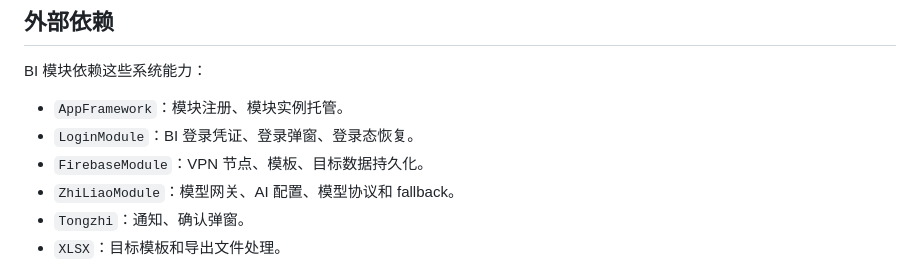
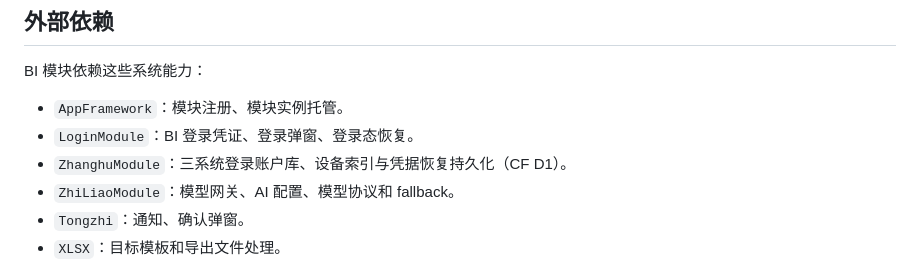
Before and after one commit to quruanpu/yh, a Markdown page: gongn/yunying/模块架构审查.md, the part around the change. Drawn GitHub-style.

Commit message:
docs: 修正记录文档过时的模块名与职责描述（FirebaseModule/VPN -> ZhanghuModule/D1）

```diff
--- a/gongn/yunying/模块架构审查.md
+++ b/gongn/yunying/模块架构审查.md
@@ -12,7 +12,7 @@ BI 模块依赖这些系统能力：
 
 - `AppFramework`：模块注册、模块实例托管。
 - `LoginModule`：BI 登录凭证、登录弹窗、登录态恢复。
-- `FirebaseModule`：VPN 节点、模板、目标数据持久化。
+- `ZhanghuModule`：三系统登录账户库、设备索引与凭据恢复持久化（CF D1）。
 - `ZhiLiaoModule`：模型网关、AI 配置、模型协议和 fallback。
 - `Tongzhi`：通知、确认弹窗。
 - `XLSX`：目标模板和导出文件处理。
```
